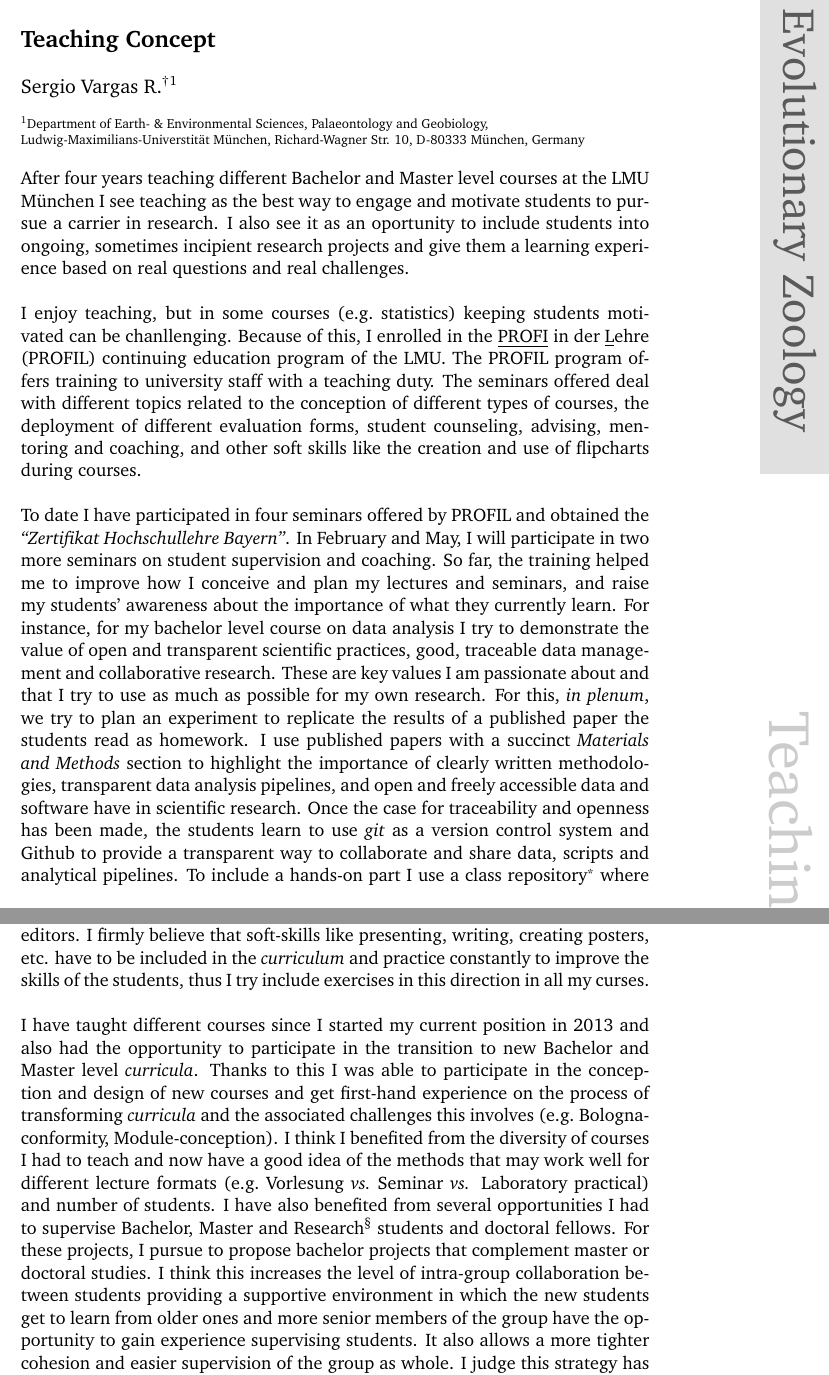
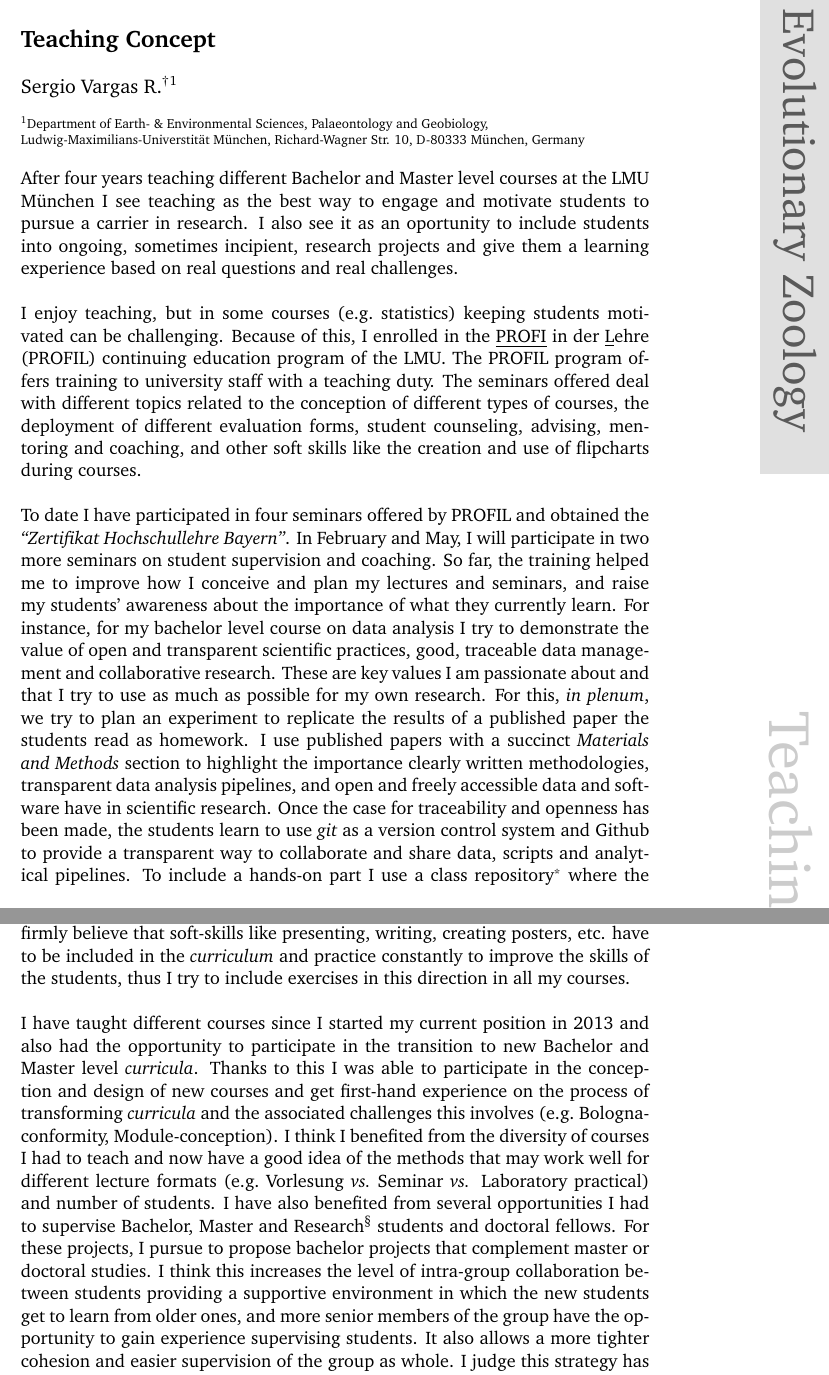
Before and after one commit to sevragorgia/application_data, a LaTeX document (teaching_concept.tex): two parts of pages 1 and 3 of 4, joined at a grey line, cut so that both start at the same text. Compiled offline with pdfLaTeX.

Commit message:
last changes before submission

```diff
--- a/teaching_concept.tex
+++ b/teaching_concept.tex
@@ -261,17 +261,17 @@
 %\textbf{Key words} Blah, Blah blah.
 %\end{abstract}
 
-After four years teaching different Bachelor and Master level courses at the LMU M\"unchen I see teaching as the best way to engage and motivate students to pursue a carrier in research. I also see it as an oportunity to include students into ongoing, sometimes incipient research projects and give them a learning experience based on real questions and real challenges.\\
+After four years teaching different Bachelor and Master level courses at the LMU M\"unchen I see teaching as the best way to engage and motivate students to pursue a carrier in research. I also see it as an oportunity to include students into ongoing, sometimes incipient, research projects and give them a learning experience based on real questions and real challenges.\\
 
-I enjoy teaching, but in some courses (e.g.~statistics) keeping students motivated can be chanllenging. Because of this, I enrolled in the \underline{PROFI} in der \underline{L}ehre (PROFIL) continuing education program of the LMU. The PROFIL program offers training to university staff with a teaching duty. The seminars offered deal with different topics related to the conception of different types of courses, the deployment of different evaluation forms, student counseling, advising, mentoring and coaching, and other soft skills like the creation and use of flipcharts during courses.\\
+I enjoy teaching, but in some courses (e.g.~statistics) keeping students motivated can be challenging. Because of this, I enrolled in the \underline{PROFI} in der \underline{L}ehre (PROFIL) continuing education program of the LMU. The PROFIL program offers training to university staff with a teaching duty. The seminars offered deal with different topics related to the conception of different types of courses, the deployment of different evaluation forms, student counseling, advising, mentoring and coaching, and other soft skills like the creation and use of flipcharts during courses.\\
 
-To date I have participated in four seminars offered by PROFIL and obtained the \emph{``Zertifikat Hochschul\-lehre Bayern''}. In February and May, I will participate in two more seminars on student supervision and coaching. So far, the training helped me to improve how I conceive and plan my lectures and seminars, and raise my students' awareness about the importance of what they currently learn. For instance, for my bachelor level course on data analysis I try to demonstrate the value of open and transparent scientific practices, good, traceable data management and collaborative research. These are key values I am passionate about and that I try to use as much as possible for my own research. For this, \emph{in plenum}, we try to plan an experiment to replicate the results of a published paper the students read as homework. I use published papers with a succinct \emph{Materials and Methods} section to highlight the importance of clearly written methodologies, transparent data analysis pipelines, and open and freely accessible data and software have in scientific research. Once the case for traceability and openness has been made, the students learn to use \emph{git} as a version control system and Github to provide a transparent way to collaborate and share data, scripts and analytical pipelines. To include a hands-on part I use a class repository\footnote{See: \href{https://github.com/geobiolmu/WP49.2_Datenverarbeitung_WiSe1617}{https://github.com/geobiolmu/WP49.2\_Datenverarbeitung\_WiSe1617}} where the flipcharts and the data I use during the course are stored and the students are required to send their homeworks to. In this repository I also store the Jupyter\footnote{For more information on the Jupyter project see: \href{http://jupyter.org}{http://jupyter.org}} R Notebooks I use during the class to explain the concepts we cover and provide examples written in R that can be used as hands-on tutorials by the students. To evaluate this lecture I use a \emph{Portfolio} that consist of student scripts stored in the repository and that cover a number of basic operations in R, like plotting graphs, calculating descriptive statistics, and simple hypothesis testing. I have seen that alternative forms of evaluating the students' progress on a topic has a positive impact on the students' motivation and interest towards a topic.\\
+To date I have participated in four seminars offered by PROFIL and obtained the \emph{``Zertifikat Hochschul\-lehre Bayern''}. In February and May, I will participate in two more seminars on student supervision and coaching. So far, the training helped me to improve how I conceive and plan my lectures and seminars, and raise my students' awareness about the importance of what they currently learn. For instance, for my bachelor level course on data analysis I try to demonstrate the value of open and transparent scientific practices, good, traceable data management and collaborative research. These are key values I am passionate about and that I try to use as much as possible for my own research. For this, \emph{in plenum}, we try to plan an experiment to replicate the results of a published paper the students read as homework. I use published papers with a succinct \emph{Materials and Methods} section to highlight the importance clearly written methodologies, transparent data analysis pipelines, and open and freely accessible data and software have in scientific research. Once the case for traceability and openness has been made, the students learn to use \emph{git} as a version control system and Github to provide a transparent way to collaborate and share data, scripts and analytical pipelines. To include a hands-on part I use a class repository\footnote{See: \href{https://github.com/geobiolmu/WP49.2_Datenverarbeitung_WiSe1617}{https://github.com/geobiolmu/WP49.2\_Datenverarbeitung\_WiSe1617}} where the flipcharts and the data I use during the course are stored and the students are required to send their homeworks to. In this repository I also store the Jupyter\footnote{For more information on the Jupyter project see: \href{http://jupyter.org}{http://jupyter.org}} R Notebooks I use during the class to explain the concepts we cover and provide examples written in R that can be used as hands-on tutorials by the students. To evaluate this lecture I use a \emph{Portfolio} that consist of student scripts stored in the repository and that cover a number of basic operations in R, like plotting graphs, calculating descriptive statistics, and simple hypothesis testing. I have seen that alternative forms of evaluating the students' progress on a topic has a positive impact on the students' motivation and interest towards a topic.\\
 
 My lecturing has benefited from the \emph{``M\"unchener Methodenkasten\footnote{\href{http://www.profil.uni-muenchen.de/angebote/muenchner-methodenkasten/index.html}{http://www.profil.uni-muenchen.de/angebote/muenchner-methodenkasten/index.html}}''}, a toolkit for university teachers which uses the AVIVA method to structure each lecture. I try to stick to this method as much as possible and plan each lecture based on it. I find it helps me structuring the lecture in a more adequate manner as it requires me to produce a detailed plan of the activities I want to do during a lecture. This way I have to reflect about the contents and goals of the lecture I am planning. I think having access to an activity toolkit that is easy to understand and deploy improves my time and content management and helps avoiding the classical one-way ``Vorlesung''. It also allow students to develop own ideas that can be reflected \emph{in plenum} with the other students, making a lecture more interactive.\\
 
-I use some of the methods during my part of the evolution bachelor lecture. For instance I randomly assign students to one of the first four chapters of Darwin's ``On the Origin'', which they have to read. During the next class groups of students sharing the same chapter have to discuss the content of the chapter and produce a one sentence summary of the entire chapter. Once each chapter has its ``catchphrase'', these are discussed \emph{in plenum}. Then I try to link Darwin's text with the modern view on how variation originates by letting groups of students simulate the evolution of one nucleotide position using Markov models and compare the ``end product'' of the stochastic mutation process obtained by each group. We discuss the effect of the resulting mutation if it occurred in different regions of an eukaryotic gene (e.g.~Intron \emph{vs.}~Exon). Then I move from the molecular part to the population level to learn about how the variation generated through mutation spreads in a population and once these basic concepts are explained the course moves to more special topics, like coevolution, speciation, that overlap with my own research and offer me with an opportunity to communicate my research to the students. At the master level we cover similar topics but the students are more involved and typically have to give a lecture on a topic of their interest. This lecture is followed by a feedback session in which the presentation skills are analyzed by the group and general recommendations are given on how to prepare a talk; a discussion/clarification of the content of the presentation is also done. I like combining this student-driven talks with homeworks that consist in reading a scientific paper on the topic of the week and writing a press-release that summarizes to the layperson the relevance of the assigned article. This a good writing exercise that force students to understand and being able to explain the most important findings of the selected study; I give feedback using the track-changes function available in most text editors. I firmly believe that soft-skills like presenting, writing, creating posters, etc. have to be included in the \emph{curriculum} and practice constantly to improve the skills of the students, thus I try include exercises in this direction in all my curses.\\
+I use some of the methods during my part of the evolution bachelor lecture. For instance I randomly assign students to one of the first four chapters of Darwin's ``On the Origin'', which they have to read. During the next class groups of students sharing the same chapter have to discuss the content of the chapter and produce a one sentence summary of the entire chapter. Once each chapter has its ``catchphrase'', these are discussed \emph{in plenum}. Then I try to link Darwin's text with the modern view on how variation originates by letting groups of students simulate the evolution of one nucleotide position using Markov models and compare the ``end product'' of the stochastic mutation process obtained by each group. We discuss the effect of the resulting mutation if it occurred in different regions of an eukaryotic gene (e.g.~Intron \emph{vs.}~Exon). Then I move from the molecular part to the population level to learn about how the variation generated through mutation spreads in a population and once these basic concepts are explained the course moves to more special topics, like coevolution, speciation, that overlap with my own research and offer me with an opportunity to communicate my research to the students. At the master level we cover similar topics but the students are more involved and typically have to give a lecture on a topic of their interest. This lecture is followed by a feedback session in which the presentation skills are analyzed by the group and general recommendations are given on how to prepare a talk; a discussion/clarification of the content of the presentation is also done. I like combining this student-driven talks with homeworks that consist in reading a scientific paper on the topic of the week and writing a press-release that summarizes to the layperson the relevance of the assigned article. This a good writing exercise that force students to understand and being able to explain the most important findings of the selected study; I give feedback using the track-changes function available in most text editors. I firmly believe that soft-skills like presenting, writing, creating posters, etc. have to be included in the \emph{curriculum} and practice constantly to improve the skills of the students, thus I try to include exercises in this direction in all my courses.\\
 
-I have taught different courses since I started my current position in 2013 and also had the opportunity to participate in the transition to new Bachelor and Master level \emph{curricula}. Thanks to this I was able to participate in the conception and design of new courses and get first-hand experience on the process of transforming \emph{curricula} and the associated challenges this involves (e.g.~Bologna-conformity, Module-conception). I think I benefited from the diversity of courses I had to teach and now have a good idea of the methods that may work well for different lecture formats (e.g.~Vorlesung \emph{vs.}~Seminar \emph{vs.} Laboratory practical) and number of students. I have also benefited from several opportunities I had to supervise Bachelor, Master and Research\footnote{We host students from the Erasmus Mundus Master Programme in Evolutionary Biology and the Munich Graduate School for Evolution, Ecology and Systematics who conduct their Research Training in the laboratory.} students and doctoral fellows. For these projects, I pursue to propose bachelor projects that complement master or doctoral studies. I think this increases the level of intra-group collaboration between students providing a supportive environment in which the new students get to learn from older ones and more senior members of the group have the opportunity to gain experience supervising students. It also allows a more tighter cohesion and easier supervision of the group as whole. I judge this strategy has worked well as revealed by the regular appearance of undergraduate coauthors in our last publications.\\
+I have taught different courses since I started my current position in 2013 and also had the opportunity to participate in the transition to new Bachelor and Master level \emph{curricula}. Thanks to this I was able to participate in the conception and design of new courses and get first-hand experience on the process of transforming \emph{curricula} and the associated challenges this involves (e.g.~Bologna-conformity, Module-conception). I think I benefited from the diversity of courses I had to teach and now have a good idea of the methods that may work well for different lecture formats (e.g.~Vorlesung \emph{vs.}~Seminar \emph{vs.} Laboratory practical) and number of students. I have also benefited from several opportunities I had to supervise Bachelor, Master and Research\footnote{We host students from the Erasmus Mundus Master Programme in Evolutionary Biology and the Munich Graduate School for Evolution, Ecology and Systematics who conduct their Research Training in the laboratory.} students and doctoral fellows. For these projects, I pursue to propose bachelor projects that complement master or doctoral studies. I think this increases the level of intra-group collaboration between students providing a supportive environment in which the new students get to learn from older ones, and more senior members of the group have the opportunity to gain experience supervising students. It also allows a more tighter cohesion and easier supervision of the group as whole. I judge this strategy has worked well as revealed by the regular appearance of undergraduate coauthors in our last publications.\\
 
 Finally, after revising the Bachelor and Master Program of the Dept. of Ecology \& Evolution, Uni-Salzburg, I think that a relatively fluid transition from my current position to a new position in Salzburg is possible, as many of the courses with a Zoological focus taught in Salzburg are either equivalent to courses I give or resemble courses I am familiar with from our programs. Thus, I feel confident I can contribute to the future development of the Biology program in Salzburg, complement the current faculty and learn from them.
 
```
Also changed, not shown: research_concept.tex (+3 -3 lines).
